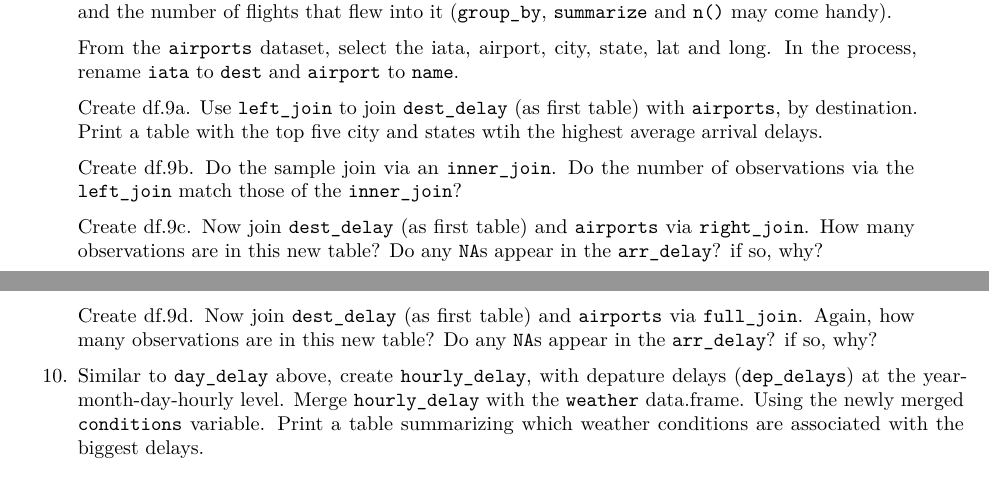
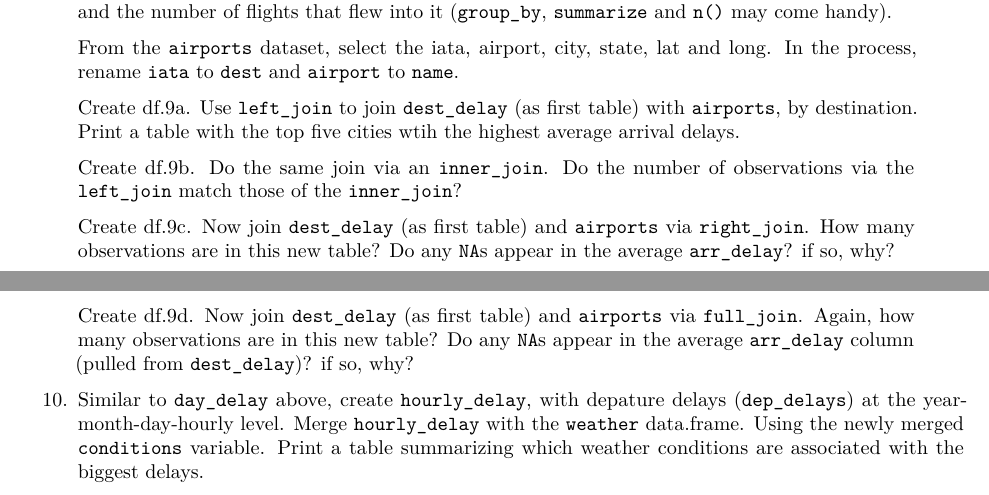
Before and after one commit to EconomiCurtis/econ294_2015, an R Markdown document (Assignments/Econ_294_Assignment_4.Rmd): two parts of pages 2 and 3 of 4, joined at a grey line, cut so that both start at the same text. Rendered offline with R 4.5, knitr and Pandoc, then LaTeX, with nearby package versions.

Commit message:
assignmnet 4 wording clarification

```diff
--- a/Assignments/Econ_294_Assignment_4.Rmd
+++ b/Assignments/Econ_294_Assignment_4.Rmd
@@ -91,13 +91,13 @@ and emailing the URL to your instructor (at `curtisk+econ294_04@ucsc.edu`)
 
 >  From the `airports` dataset, select the iata, airport, city, state, lat and long. In the process, rename `iata` to `dest` and `airport` to `name`.
 
->  Create df.9a. Use `left_join` to join `dest_delay` (as first table) with `airports`, by destination. Print a table with the top five city and states wtih the highest average arrival delays.
+>  Create df.9a. Use `left_join` to join `dest_delay` (as first table) with `airports`, by destination. Print a table with the top five cities wtih the highest average arrival delays.
 
->  Create df.9b. Do the sample join via an `inner_join`. Do the number of observations via the `left_join` match those of the `inner_join`?
+>  Create df.9b. Do the same join via an `inner_join`. Do the number of observations via the `left_join` match those of the `inner_join`?
 
->  Create df.9c. Now join `dest_delay` (as first table) and `airports` via `right_join`. How many observations are in this new table? Do any `NA`s appear in the `arr_delay`? if so, why?
+>  Create df.9c. Now join `dest_delay` (as first table) and `airports` via `right_join`. How many observations are in this new table? Do any `NA`s appear in the average `arr_delay`? if so, why?
 
->  Create df.9d. Now join `dest_delay` (as first table) and `airports` via `full_join`. Again, how many observations are in this new table? Do any `NA`s appear in the `arr_delay`? if so, why?
+>  Create df.9d. Now join `dest_delay` (as first table) and `airports` via `full_join`. Again, how many observations are in this new table? Do any `NA`s appear in the average `arr_delay` column (pulled from `dest_delay`)? if so, why?
 
 10. Similar to `day_delay` above, create `hourly_delay`, with depature delays (`dep_delays`) at the year-month-day-hourly level. Merge `hourly_delay` with the `weather` data.frame. Using the newly merged `conditions` variable. Print a table summarizing which weather conditions are associated with the biggest delays.
 
```
